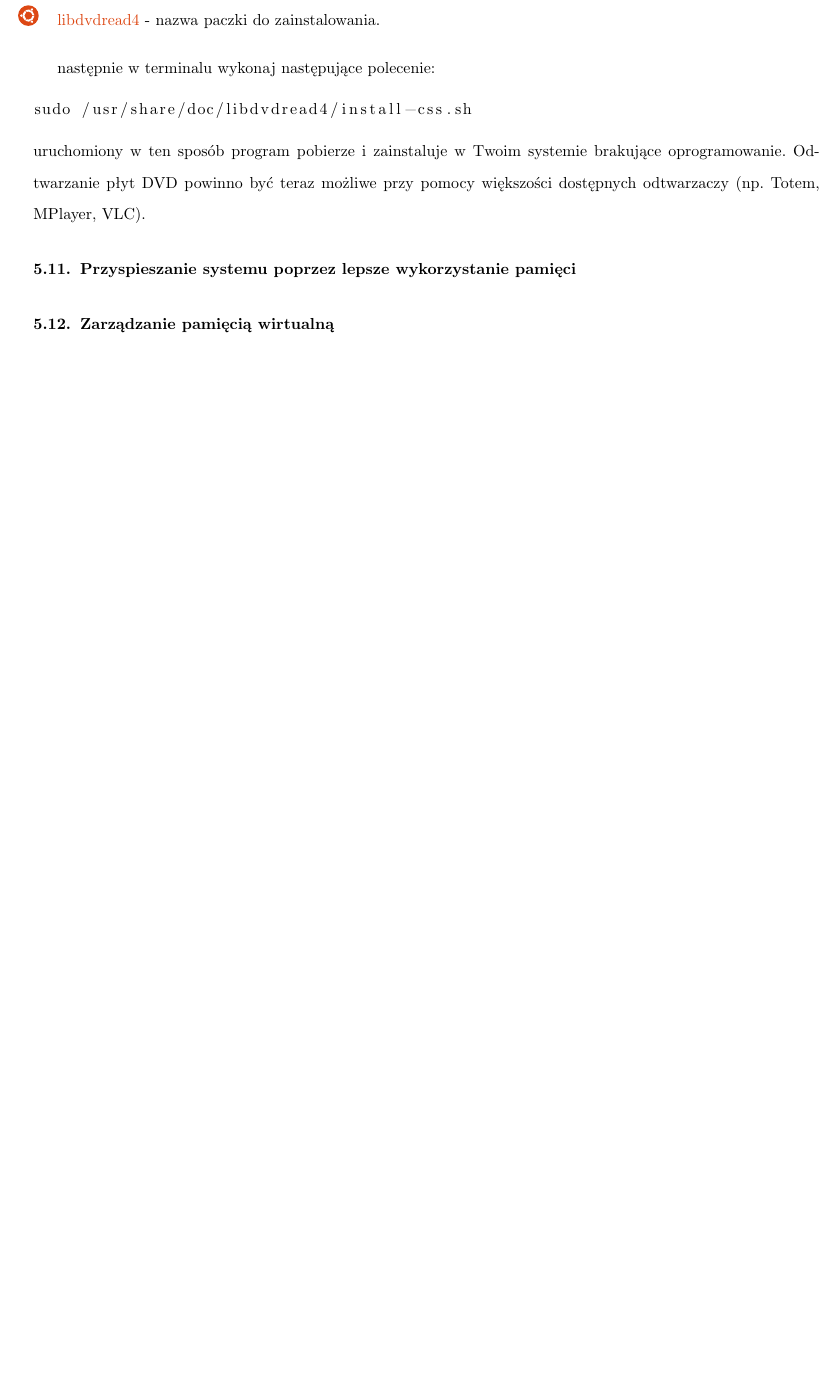
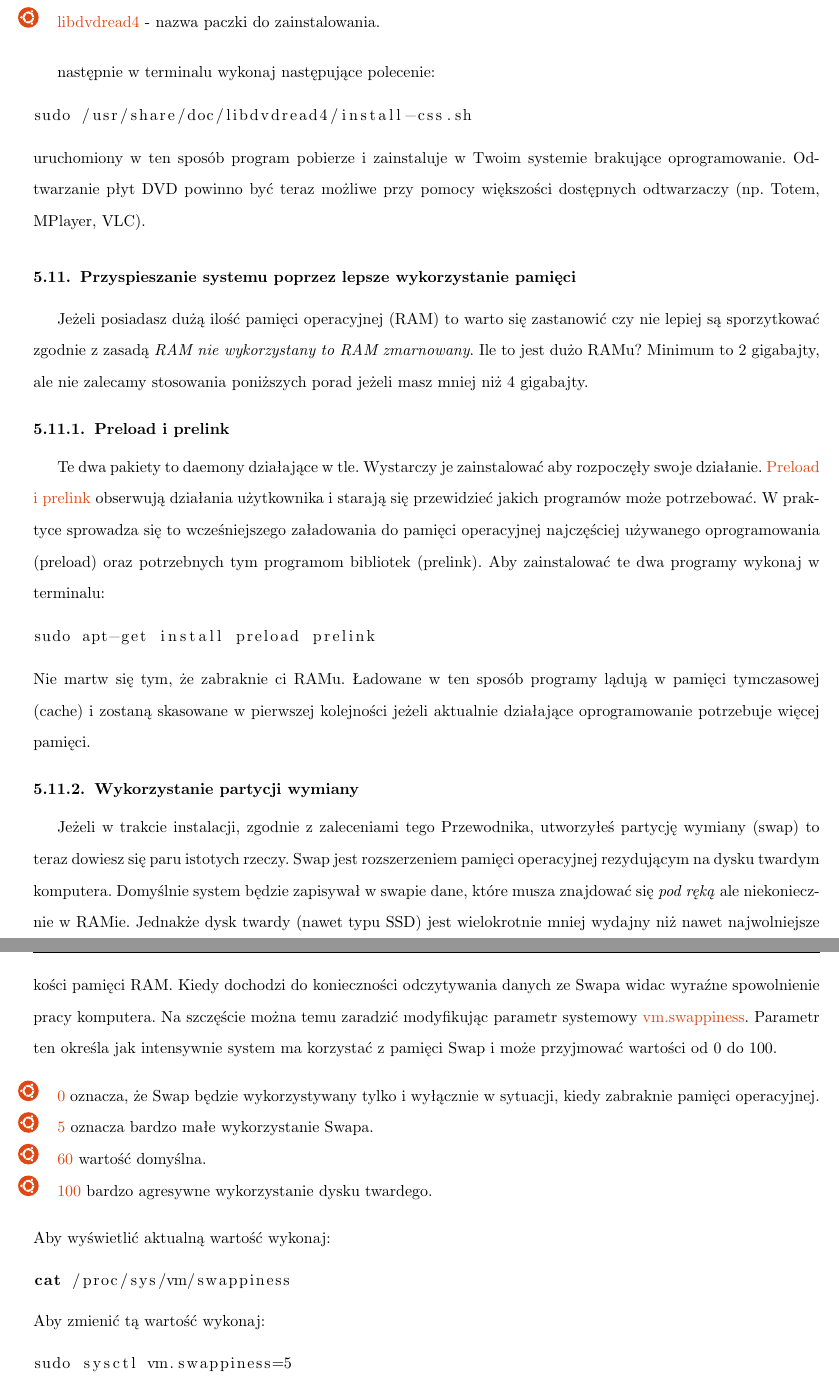
Before and after one commit to Dwimenor/Przewodnik-Ubuntu-14.04-LTS-Trusty-Tahr, a LaTeX document (Przewodnik Ubuntu 14.04 LTS Trusty Tahr.tex, which reads sztuczki_preload.tex): part of page 95 of 95 before the commit and two parts of pages 95 and 96 of 96 after it, the two joined at a grey line, cut so that both start at the same text, the shorter picture padded with empty space. Compiled offline with pdfLaTeX.

Commit message:
wykorzystanie pamieci

```diff
--- a/Przewodnik Ubuntu 14.04 LTS Trusty Tahr.tex
+++ b/Przewodnik Ubuntu 14.04 LTS Trusty Tahr.tex
@@ -187,8 +187,7 @@
 		\subsection{Odtwarzanie szyfrowanych płyt DVD}
 			\input{sztuczki_libdvdcss2}
 		\subsection{Przyspieszanie systemu poprzez lepsze wykorzystanie pamięci}
-			%preload, prelink
-		\subsection{Zarządzanie pamięcią wirtualną}
+			\input{sztuczki_preload}
 		\subsection{Sterowniki}
 			%/usr/lib/nux/unity_support_test -p
 		%\subsectionboot rapier? grub customizer?
--- /dev/null
+++ b/sztuczki_preload.tex
@@ -0,0 +1,25 @@
+Jeżeli posiadasz dużą ilość pamięci operacyjnej (RAM) to warto się zastanowić czy nie lepiej są sporzytkować zgodnie z zasadą \emph{RAM nie wykorzystany to RAM zmarnowany}. Ile to jest dużo RAMu? Minimum to 2 gigabajty, ale nie zalecamy stosowania poniższych porad jeżeli masz mniej niż 4 gigabajty.
+
+\subsubsection{Preload i prelink}
+Te dwa pakiety to daemony działające w tle. Wystarczy je zainstalować aby rozpoczęły swoje działanie. \textcolor{ubuntu_orange}{Preload i prelink} obserwują działania użytkownika i starają się przewidzieć jakich programów może potrzebować. W praktyce sprowadza się to wcześniejszego załadowania do pamięci operacyjnej najczęściej używanego oprogramowania (preload) oraz potrzebnych tym programom bibliotek (prelink). Aby zainstalować te dwa programy wykonaj w terminalu:
+\begin{lstlisting}[language=bash]
+sudo apt-get install preload prelink
+\end{lstlisting}
+Nie martw się tym, że zabraknie ci RAMu. Ładowane w ten sposób programy lądują w pamięci tymczasowej (cache) i zostaną skasowane w pierwszej kolejności jeżeli aktualnie działające oprogramowanie potrzebuje więcej pamięci.
+
+\subsubsection{Wykorzystanie partycji wymiany}
+Jeżeli w trakcie instalacji, zgodnie z zaleceniami tego Przewodnika, utworzyłeś partycję wymiany (swap) to teraz dowiesz się paru istotych rzeczy. Swap jest rozszerzeniem pamięci operacyjnej rezydującym na dysku twardym komputera. Domyślnie system będzie zapisywał w swapie dane, które musza znajdować się \emph{pod ręką} ale niekoniecznie w RAMie. Jednakże dysk twardy (nawet typu SSD) jest wielokrotnie mniej wydajny niż nawet najwolniejsze kości pamięci RAM. Kiedy dochodzi do konieczności odczytywania danych ze Swapa widac wyraźne spowolnienie pracy komputera. Na szczęście można temu zaradzić modyfikując parametr systemowy \textcolor{ubuntu_orange}{vm.swappiness}. Parametr ten określa jak intensywnie system ma korzystać z pamięci Swap i może przyjmować wartości od 0 do 100.
+\begin{itemize}
+\item \textcolor{ubuntu_orange}{0} oznacza, że Swap będzie wykorzystywany tylko i wyłącznie w sytuacji, kiedy zabraknie pamięci operacyjnej.
+\item \textcolor{ubuntu_orange}{5} oznacza bardzo małe wykorzystanie Swapa.
+\item \textcolor{ubuntu_orange}{60} wartość domyślna.
+\item \textcolor{ubuntu_orange}{100} bardzo agresywne wykorzystanie dysku twardego.
+\end{itemize}
+Aby wyświetlić aktualną wartość wykonaj:
+\begin{lstlisting}[language=bash]
+cat /proc/sys/vm/swappiness
+\end{lstlisting}
+Aby zmienić tą wartość wykonaj:
+\begin{lstlisting}[language=bash]
+sudo sysctl vm.swappiness=5
+\end{lstlisting}
```
Also changed, not shown: sztuczki_preload.tex (11 more changed lines).
